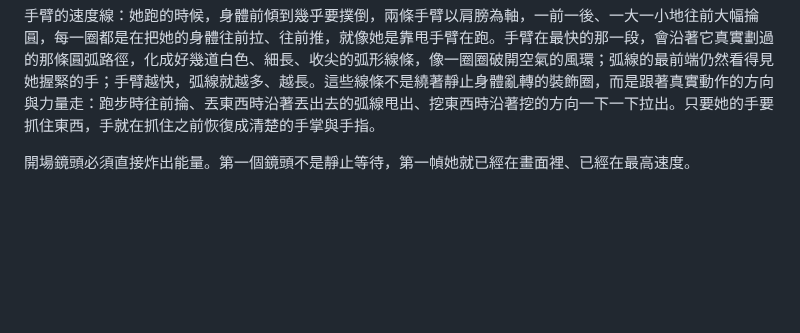
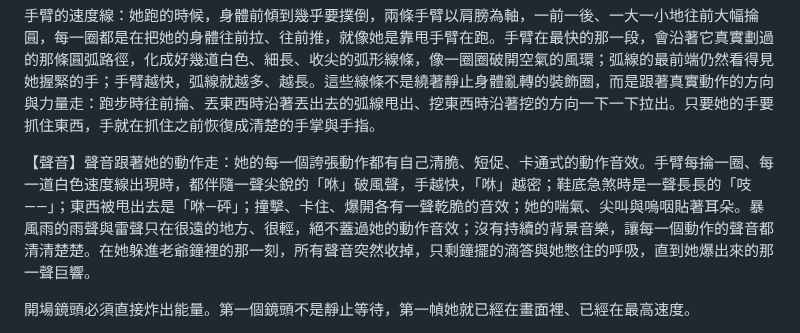
Before and after one commit to soumaldoido123-commits/matheus, a Markdown page: kayanagi/prompts/16_casa_assombrada_v2.md, the part around the change. Rendered like a GitHub page; blank space fills up the shorter version.

```diff
--- a/kayanagi/prompts/16_casa_assombrada_v2.md
+++ b/kayanagi/prompts/16_casa_assombrada_v2.md
@@ -29,6 +29,8 @@
 鏡頭：她跑的時候，鏡頭不是站在遠處等她，而是以和她完全相同的速度貼著她飛：鏡頭在她斜前方極近的位置，大約與她的腰同高，往上仰拍，整個畫面往一邊傾斜約二十度；她的上半身佔滿畫面的一大半，背景的走廊、窗戶與光柱被速度拉成模糊的橫向條紋。她一加速，鏡頭被甩後半格再猛地追上；她一轉彎，鏡頭就繞到她的另一側；她一急停，鏡頭就多衝過頭一點再甩回來。整支片沒有任何一個固定不動的遠景，也沒有任何一個讓她變小、站在畫面中央遠處的鏡頭。
 
 手臂的速度線：她跑的時候，身體前傾到幾乎要撲倒，兩條手臂以肩膀為軸，一前一後、一大一小地往前大幅掄圓，每一圈都是在把她的身體往前拉、往前推，就像她是靠甩手臂在跑。手臂在最快的那一段，會沿著它真實劃過的那條圓弧路徑，化成好幾道白色、細長、收尖的弧形線條，像一圈圈破開空氣的風環；弧線的最前端仍然看得見她握緊的手；手臂越快，弧線就越多、越長。這些線條不是繞著靜止身體亂轉的裝飾圈，而是跟著真實動作的方向與力量走：跑步時往前掄、丟東西時沿著丟出去的弧線甩出、挖東西時沿著挖的方向一下一下拉出。只要她的手要抓住東西，手就在抓住之前恢復成清楚的手掌與手指。
+
+【聲音】聲音跟著她的動作走：她的每一個誇張動作都有自己清脆、短促、卡通式的動作音效。手臂每掄一圈、每一道白色速度線出現時，都伴隨一聲尖銳的「咻」破風聲，手越快，「咻」越密；鞋底急煞時是一聲長長的「吱——」；東西被甩出去是「咻—砰」；撞擊、卡住、爆開各有一聲乾脆的音效；她的喘氣、尖叫與嗚咽貼著耳朵。暴風雨的雨聲與雷聲只在很遠的地方、很輕，絕不蓋過她的動作音效；沒有持續的背景音樂，讓每一個動作的聲音都清清楚楚。在她躲進老爺鐘裡的那一刻，所有聲音突然收掉，只剩鐘擺的滴答與她憋住的呼吸，直到她爆出來的那一聲巨響。
 
 開場鏡頭必須直接炸出能量。第一個鏡頭不是靜止等待，第一幀她就已經在畫面裡、已經在最高速度。
 
```
Also changed, not shown: kayanagi/MOTOR_CRIATIVO.md (+7 -0 lines).
